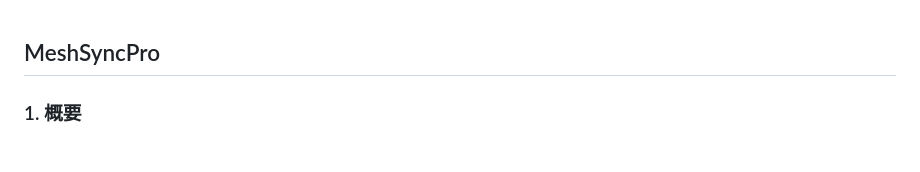
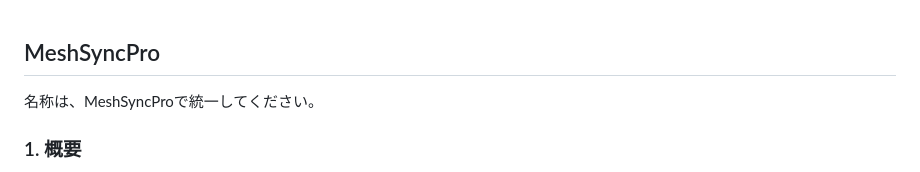
Before and after one commit to KAFKA2306/basic_prompts, a Markdown page: src/hitaiall_auto/MeshSyncProのアイデア.md, the part around the change. Drawn GitHub-style.

```diff
--- a/src/hitaiall_auto/MeshSyncProのアイデア.md
+++ b/src/hitaiall_auto/MeshSyncProのアイデア.md
@@ -1,5 +1,5 @@
 ## MeshSyncPro
-
+名称は、MeshSyncProで統一してください。
 ### 1. 概要
 
 **1.1. 目的**
```
